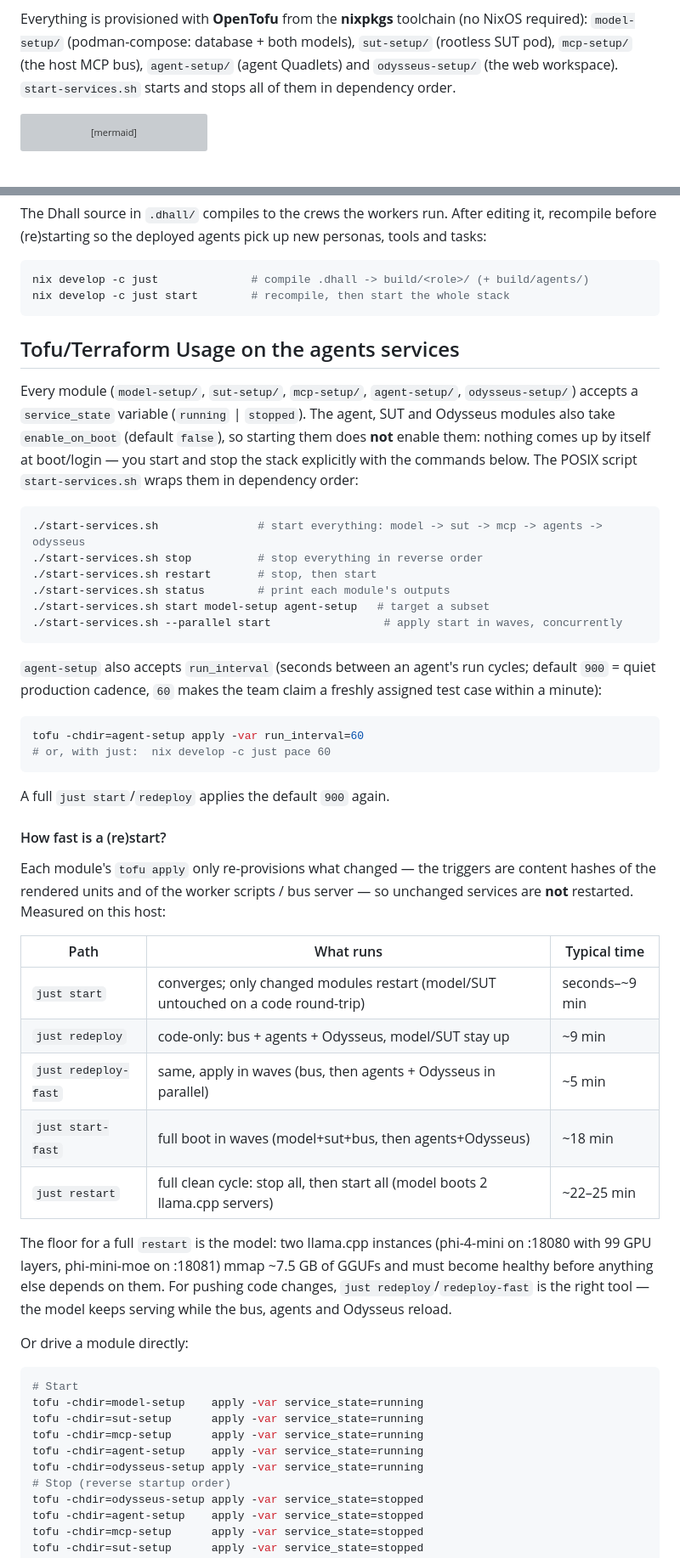
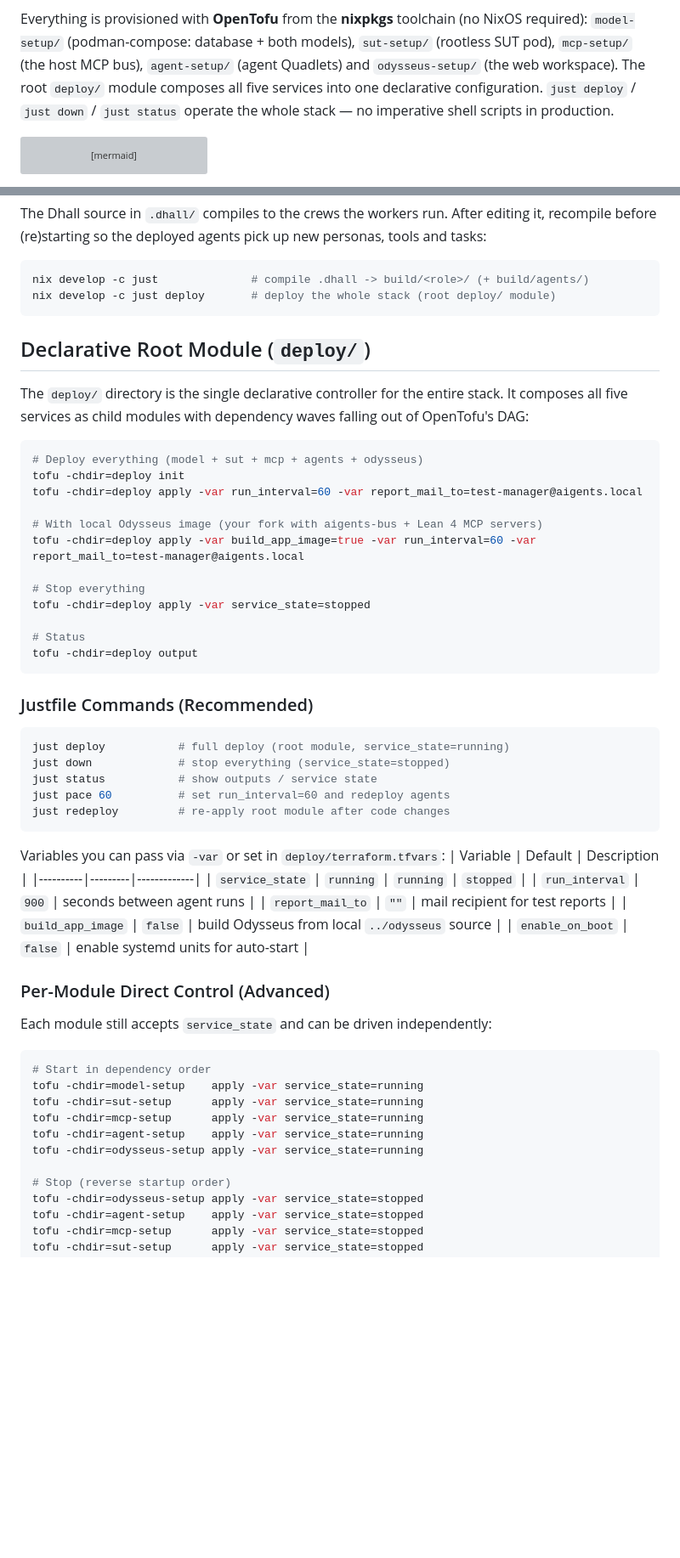
Before and after one commit to yVieta/testing-the-agentic-stack_open-testing-agents, a Markdown page: README.md, 2 parts joined by grey strips. Shown at 85% size. Drawn GitHub-style; blank space fills up the shorter version; grey boxes are pictures that could not be loaded.

Commit message:
readme: update to current alpha phase

````diff
--- a/README.md
+++ b/README.md
@@ -37,7 +37,9 @@ Everything is provisioned with **OpenTofu** from the **nixpkgs** toolchain (no
 NixOS required): `model-setup/` (podman-compose: database + both models),
 `sut-setup/` (rootless SUT pod), `mcp-setup/` (the host MCP bus),
 `agent-setup/` (agent Quadlets) and `odysseus-setup/` (the web workspace).
-`start-services.sh` starts and stops all of them in dependency order.
+The root `deploy/` module composes all five services into one declarative
+configuration. `just deploy` / `just down` / `just status` operate the whole
+stack — no imperative shell scripts in production.
 
 ```mermaid
 graph TD
@@ -104,66 +106,61 @@ personas, tools and tasks:
 
 ```sh
 nix develop -c just              # compile .dhall -> build/<role>/ (+ build/agents/)
-nix develop -c just start        # recompile, then start the whole stack
+nix develop -c just deploy       # deploy the whole stack (root deploy/ module)
 ```
 
-## Tofu/Terraform Usage on the agents services
-Every module (`model-setup/`, `sut-setup/`, `mcp-setup/`, `agent-setup/`,
-`odysseus-setup/`) accepts a `service_state` variable (`running` | `stopped`).
-The agent, SUT and Odysseus modules also take `enable_on_boot` (default
-`false`), so starting them does **not** enable them: nothing comes up by itself
-at boot/login — you start and stop the stack explicitly with the commands
-below. The POSIX script `start-services.sh` wraps them in dependency order:
+## Declarative Root Module (`deploy/`)
+
+The `deploy/` directory is the single declarative controller for the entire
+stack. It composes all five services as child modules with dependency waves
+falling out of OpenTofu's DAG:
 
 ```sh
-./start-services.sh               # start everything: model -> sut -> mcp -> agents -> odysseus
-./start-services.sh stop          # stop everything in reverse order
-./start-services.sh restart       # stop, then start
-./start-services.sh status        # print each module's outputs
-./start-services.sh start model-setup agent-setup   # target a subset
-./start-services.sh --parallel start                 # apply start in waves, concurrently
+# Deploy everything (model + sut + mcp + agents + odysseus)
+tofu -chdir=deploy init
+tofu -chdir=deploy apply -var run_interval=60 -var report_mail_to=test-manager@aigents.local
+
+# With local Odysseus image (your fork with aigents-bus + Lean 4 MCP servers)
+tofu -chdir=deploy apply -var build_app_image=true -var run_interval=60 -var report_mail_to=test-manager@aigents.local
+
+# Stop everything
+tofu -chdir=deploy apply -var service_state=stopped
+
+# Status
+tofu -chdir=deploy output
 ```
 
-`agent-setup` also accepts `run_interval` (seconds between an agent's run
-cycles; default `900` = quiet production cadence, `60` makes the team claim a
-freshly assigned test case within a minute):
+### Justfile Commands (Recommended)
 
 ```sh
-tofu -chdir=agent-setup apply -var run_interval=60
-# or, with just:  nix develop -c just pace 60
+just deploy           # full deploy (root module, service_state=running)
+just down             # stop everything (service_state=stopped)
+just status           # show outputs / service state
+just pace 60          # set run_interval=60 and redeploy agents
+just redeploy         # re-apply root module after code changes
 ```
 
-A full `just start`/`redeploy` applies the default `900` again.
+Variables you can pass via `-var` or set in `deploy/terraform.tfvars`:
+| Variable | Default | Description |
+|----------|---------|-------------|
+| `service_state` | `running` | `running` \| `stopped` |
+| `run_interval` | `900` | seconds between agent runs |
+| `report_mail_to` | `""` | mail recipient for test reports |
+| `build_app_image` | `false` | build Odysseus from local `../odysseus` source |
+| `enable_on_boot` | `false` | enable systemd units for auto-start |
 
-#### How fast is a (re)start?
+### Per-Module Direct Control (Advanced)
 
-Each module's `tofu apply` only re-provisions what changed — the triggers are
-content hashes of the rendered units and of the worker scripts / bus server —
-so unchanged services are **not** restarted. Measured on this host:
-
-| Path | What runs | Typical time |
-|------|-----------|--------------|
-| `just start` | converges; only changed modules restart (model/SUT untouched on a code round-trip) | seconds–~9 min |
-| `just redeploy` | code-only: bus + agents + Odysseus, model/SUT stay up | ~9 min |
-| `just redeploy-fast` | same, apply in waves (bus, then agents + Odysseus in parallel) | ~5 min |
-| `just start-fast` | full boot in waves (model+sut+bus, then agents+Odysseus) | ~18 min |
-| `just restart` | full clean cycle: stop all, then start all (model boots 2 llama.cpp servers) | ~22–25 min |
-
-The floor for a full `restart` is the model: two llama.cpp instances
-(phi-4-mini on :18080 with 99 GPU layers, phi-mini-moe on :18081) mmap ~7.5 GB
-of GGUFs and must become healthy before anything else depends on them. For
-pushing code changes, `just redeploy`/`redeploy-fast` is the right tool — the
-model keeps serving while the bus, agents and Odysseus reload.
-
-Or drive a module directly:
+Each module still accepts `service_state` and can be driven independently:
 
 ```sh
-# Start
+# Start in dependency order
 tofu -chdir=model-setup    apply -var service_state=running
 tofu -chdir=sut-setup      apply -var service_state=running
 tofu -chdir=mcp-setup      apply -var service_state=running
 tofu -chdir=agent-setup    apply -var service_state=running
 tofu -chdir=odysseus-setup apply -var service_state=running
+
 # Stop (reverse startup order)
 tofu -chdir=odysseus-setup apply -var service_state=stopped
 tofu -chdir=agent-setup    apply -var service_state=stopped
````
Also changed, not shown: other parts of README.md (+56 -0 lines).
